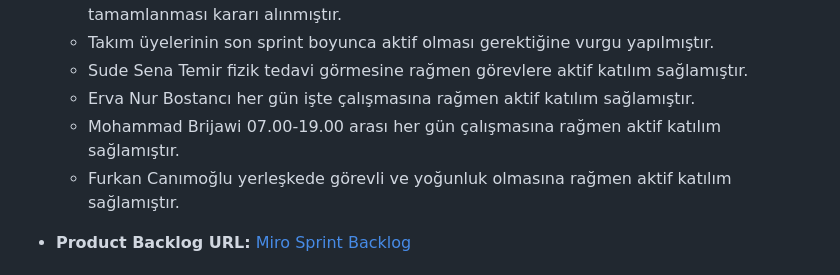
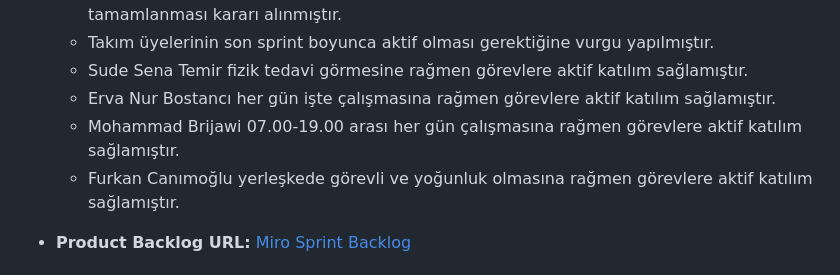
Before and after one commit to fluttergrup99/FlutterGrup99, a Markdown page: README.md, the part around the change. GitHub-like rendering.

Commit message:
Update README.md
Son Sprint bilgilerinde eksik yer görülüp, düzeltildi.

```diff
--- a/README.md
+++ b/README.md
@@ -343,9 +343,9 @@ Toplantıda alınan kararlar tüm ekip üyeleri tarafından oluşturulup, onayla
   - Takım içindeki üyelerin aktifliği sorununun çözümü için görevlerin çapraz fonksiyonlu tamamlanması kararı alınmıştır.
   - Takım üyelerinin son sprint boyunca aktif olması gerektiğine vurgu yapılmıştır.
   - Sude Sena Temir fizik tedavi görmesine rağmen görevlere aktif katılım sağlamıştır.
-  - Erva Nur Bostancı her gün işte çalışmasına rağmen aktif katılım sağlamıştır.
-  - Mohammad Brijawi 07.00-19.00 arası her gün çalışmasına rağmen aktif katılım sağlamıştır.
-  - Furkan Canımoğlu yerleşkede görevli ve yoğunluk olmasına rağmen aktif katılım sağlamıştır.
+  - Erva Nur Bostancı her gün işte çalışmasına rağmen görevlere aktif katılım sağlamıştır.
+  - Mohammad Brijawi 07.00-19.00 arası her gün çalışmasına rağmen görevlere aktif katılım sağlamıştır.
+  - Furkan Canımoğlu yerleşkede görevli ve yoğunluk olmasına rağmen görevlere aktif katılım sağlamıştır.
 
 - **Product Backlog URL:** [Miro Sprint Backlog](https://miro.com/app/board/uXjVK0g9Id8=/?share_link_id=569740623739)
 
```
